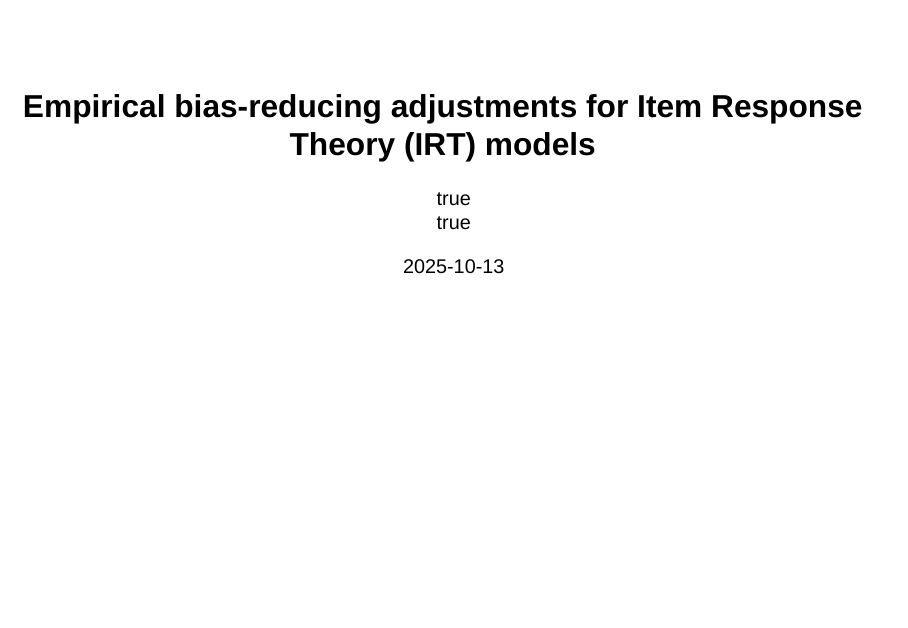
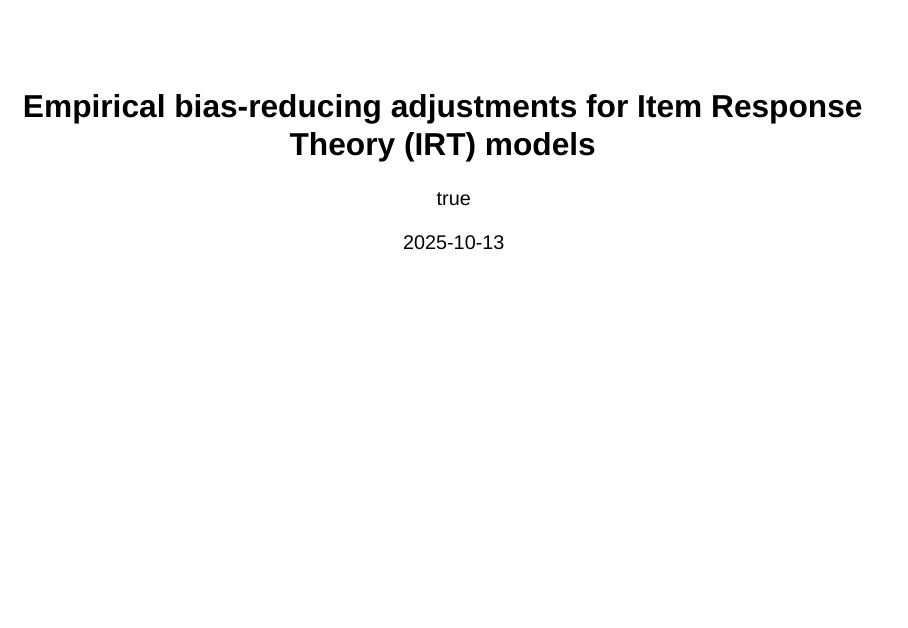
Before and after one commit to haziqj/irtbias-kasa25, a Quarto document (index.qmd): page 1 of 4. Rendered offline with R 4.5, knitr and Pandoc in place of Quarto, with nearby package versions; drawn as Slidy slides in place of the format the file asks for.

```diff
--- a/index.qmd
+++ b/index.qmd
@@ -21,10 +21,11 @@
     affiliations:
       - 'Research Specialist, BAYESCOMP @ CEMSE-KAUST'
       - '<span style="font-style:normal;">[`https://haziqj.ml/irtbias-kasa25`](https://haziqj.ml/irtbias-kasa25)</span>'
-  - name: Ioannis Kosmidis
-    orcid: 0000-0002-8723-4866
-    affiliations:
-      - 'Professor of Statistics @ University of Warwick'
+      - 'Joint work with Ioannis Kosmidis (Warwick)'
+  # - name: Ioannis Kosmidis
+  #   orcid: 0000-0002-8723-4866
+  #   affiliations:
+  #     - 'Professor of Statistics @ University of Warwick'
 date: '`r Sys.Date()`'
 bibliography: refs.bib
 execute:
```
Also changed, not shown: 2 other files.
